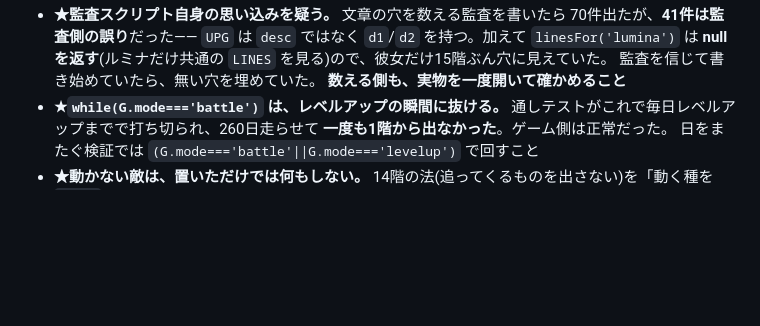
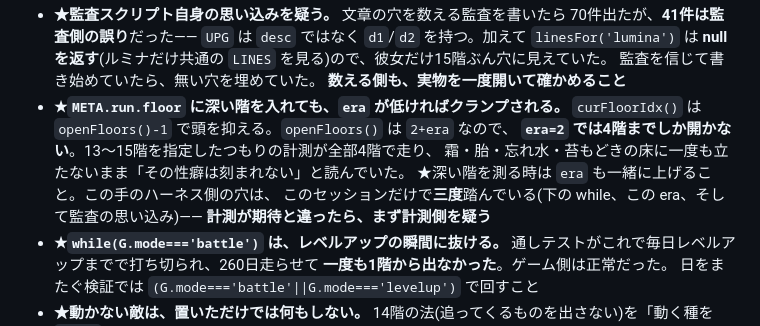
Before and after one commit to NobuoIwase/Game4, a Markdown page: docs/BRIEFING.md, the part around the change. GitHub-like rendering; blank space fills up the shorter version.

Commit message:
docs 計測側の穴を三つとも §5 に残す(era のクランプ)
深い階を指定した計測が、era が低いせいで全部4階で走っていた。
curFloorIdx() は openFloors()-1 で頭を抑え、openFloors() は 2+era なので、
era=2 では4階までしか開かない。霜・胎・忘れ水・苔もどきの床に一度も
立たないまま「その性癖は刻まれない」と読んでいた。

このセッションだけでハーネス側の穴を三度踏んだ(while が levelup で抜ける /
この era のクランプ / 監査自身の思い込みで41件の偽陽性)。
計測が期待と違ったら、まず計測側を疑う——と読める形にした。

Co-Authored-By: Claude Opus 5 <noreply@anthropic.com>
Claude-Session: https://claude.ai/code/session_01VdUP3cx1KpM8zoizCRH5EN

```diff
--- a/docs/BRIEFING.md
+++ b/docs/BRIEFING.md
@@ -210,6 +210,13 @@
   **null を返す**(ルミナだけ共通の `LINES` を見る)ので、彼女だけ15階ぶん穴に見えていた。
   監査を信じて書き始めていたら、無い穴を埋めていた。
   **数える側も、実物を一度開いて確かめること**
+- **★`META.run.floor` に深い階を入れても、`era` が低ければクランプされる。**
+  `curFloorIdx()` は `openFloors()-1` で頭を抑える。`openFloors()` は `2+era` なので、
+  **`era=2` では4階までしか開かない**。13〜15階を指定したつもりの計測が全部4階で走り、
+  霜・胎・忘れ水・苔もどきの床に一度も立たないまま「その性癖は刻まれない」と読んでいた。
+  ★深い階を測る時は `era` も一緒に上げること。この手のハーネス側の穴は、
+  このセッションだけで**三度**踏んでいる(下の while、この era、そして監査の思い込み)——
+  **計測が期待と違ったら、まず計測側を疑う**
 - **★`while(G.mode==='battle')` は、レベルアップの瞬間に抜ける。**
   通しテストがこれで毎日レベルアップまでで打ち切られ、260日走らせて
   **一度も1階から出なかった**。ゲーム側は正常だった。
```
